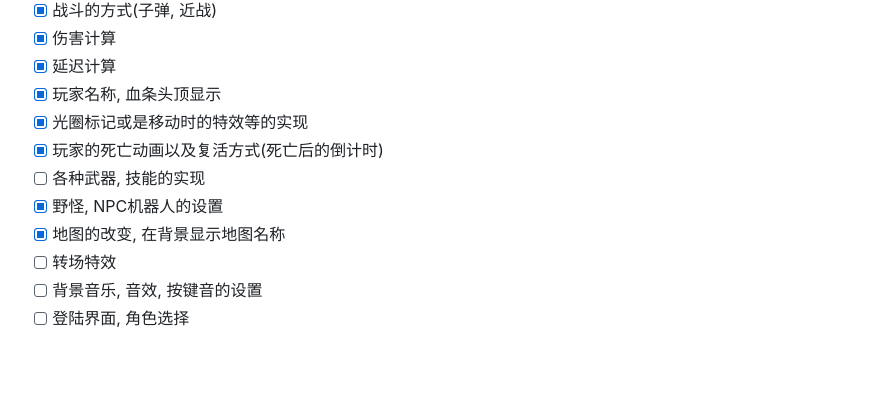
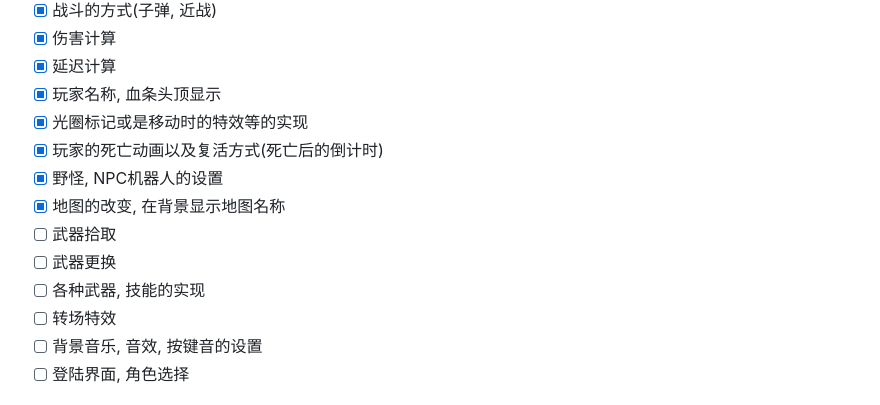
Before and after one commit to zhyDaDa/Jumpin-Ball_multi-players, a Markdown page: README.md, the part around the change. Rendered like a GitHub page; blank space fills up the shorter version.

Commit message:
准备做武器拾取和替换

```diff
--- a/README.md
+++ b/README.md
@@ -28,9 +28,11 @@
  + [x] 玩家名称, 血条头顶显示
  + [x] 光圈标记或是移动时的特效等的实现
  + [x] 玩家的死亡动画以及复活方式(死亡后的倒计时)
- + [ ] 各种武器, 技能的实现
  + [x] 野怪, NPC机器人的设置
  + [x] 地图的改变, 在背景显示地图名称
+ + [ ] 武器拾取
+ + [ ] 武器更换
+ + [ ] 各种武器, 技能的实现
  + [ ] 转场特效
  + [ ] 背景音乐, 音效, 按键音的设置
  + [ ] 登陆界面, 角色选择
```
